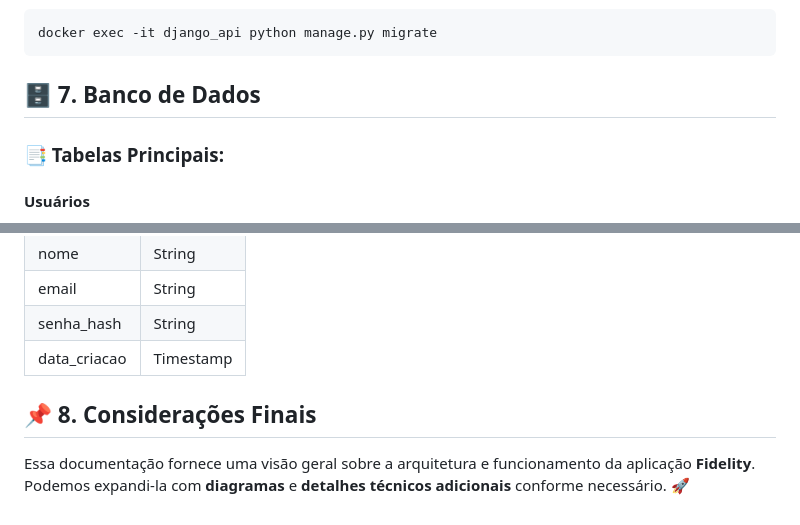
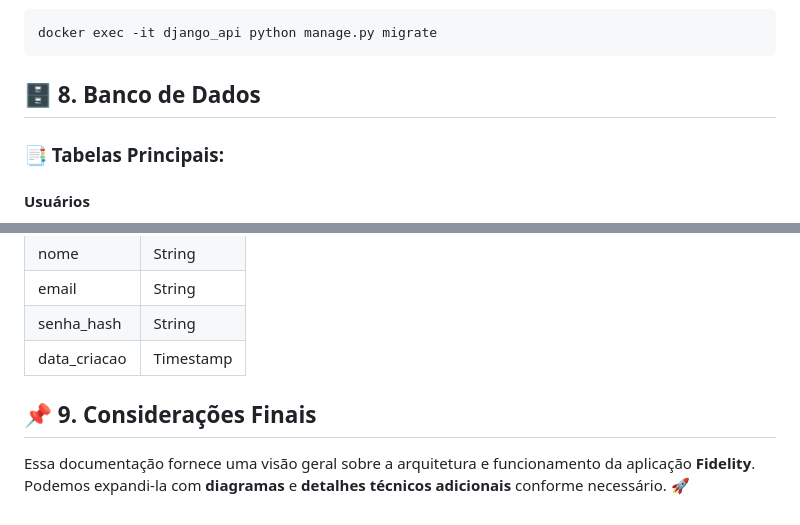
Before and after one commit to samuelpd22/desafio-login, a Markdown page: README.md, 2 parts joined by grey strips. GitHub-like rendering.

````diff
--- a/README.md
+++ b/README.md
@@ -97,7 +99,7 @@ Se precisar rodar migrações manualmente:
 docker exec -it django_api python manage.py migrate
 ```
 
-## 🗄️ 7. Banco de Dados
+## 🗄️ 8. Banco de Dados
 
 ### 📑 Tabelas Principais:
 #### **Usuários**
@@ -109,6 +111,5 @@ docker exec -it django_api python manage.py migrate
 | senha_hash   | String      |
 | data_criacao | Timestamp   |
 
-
-## 📌 8. Considerações Finais
+## 📌 9. Considerações Finais
 Essa documentação fornece uma visão geral sobre a arquitetura e funcionamento da aplicação **Fidelity**. Podemos expandi-la com **diagramas** e **detalhes técnicos adicionais** conforme necessário. 🚀
````
Also changed, not shown: other parts of README.md (+17 -15 lines).
